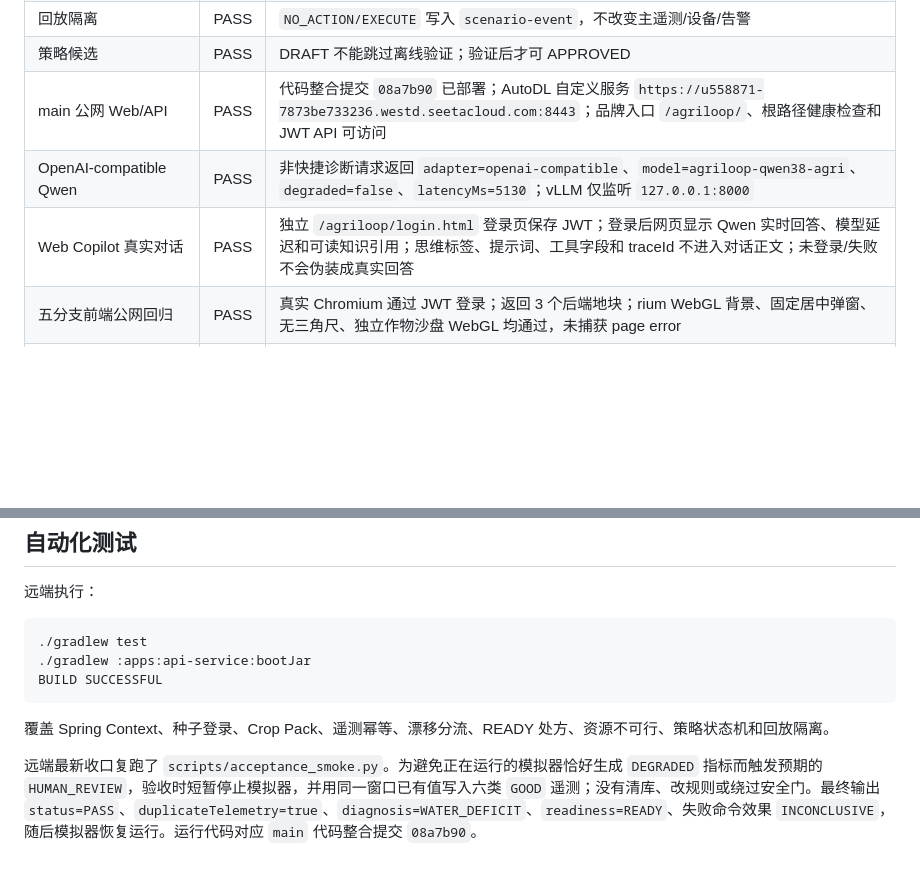
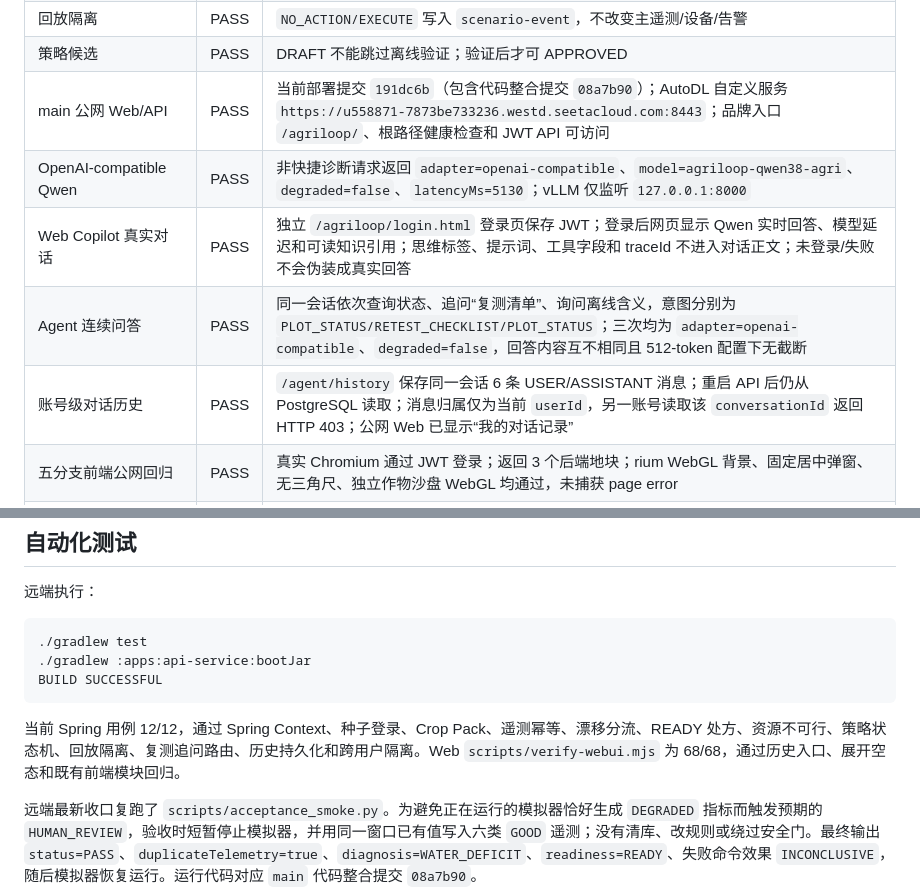
Before and after one commit to FlowerNeverFade/smart-agriculture, a Markdown page: docs/acceptance/REMOTE_ACCEPTANCE.md, 2 parts joined by grey strips. GitHub-like rendering; blank space fills up the shorter version.

Commit message:
docs: record agent conversation acceptance

````diff
--- a/docs/acceptance/REMOTE_ACCEPTANCE.md
+++ b/docs/acceptance/REMOTE_ACCEPTANCE.md
@@ -35,9 +35,11 @@
 | SSE | PASS | 首帧 `event:connected` 可读 |
 | 回放隔离 | PASS | `NO_ACTION/EXECUTE` 写入 `scenario-event`，不改变主遥测/设备/告警 |
 | 策略候选 | PASS | DRAFT 不能跳过离线验证；验证后才可 APPROVED |
-| main 公网 Web/API | PASS | 代码整合提交 `08a7b90` 已部署；AutoDL 自定义服务 `https://u558871-7873be733236.westd.seetacloud.com:8443`；品牌入口 `/agriloop/`、根路径健康检查和 JWT API 可访问 |
+| main 公网 Web/API | PASS | 当前部署提交 `191dc6b`（包含代码整合提交 `08a7b90`）；AutoDL 自定义服务 `https://u558871-7873be733236.westd.seetacloud.com:8443`；品牌入口 `/agriloop/`、根路径健康检查和 JWT API 可访问 |
 | OpenAI-compatible Qwen | PASS | 非快捷诊断请求返回 `adapter=openai-compatible`、`model=agriloop-qwen38-agri`、`degraded=false`、`latencyMs=5130`；vLLM 仅监听 `127.0.0.1:8000` |
 | Web Copilot 真实对话 | PASS | 独立 `/agriloop/login.html` 登录页保存 JWT；登录后网页显示 Qwen 实时回答、模型延迟和可读知识引用；思维标签、提示词、工具字段和 traceId 不进入对话正文；未登录/失败不会伪装成真实回答 |
+| Agent 连续问答 | PASS | 同一会话依次查询状态、追问“复测清单”、询问离线含义，意图分别为 `PLOT_STATUS/RETEST_CHECKLIST/PLOT_STATUS`；三次均为 `adapter=openai-compatible`、`degraded=false`，回答内容互不相同且 512-token 配置下无截断 |
+| 账号级对话历史 | PASS | `/agent/history` 保存同一会话 6 条 USER/ASSISTANT 消息；重启 API 后仍从 PostgreSQL 读取；消息归属仅为当前 `userId`，另一账号读取该 `conversationId` 返回 HTTP 403；公网 Web 已显示“我的对话记录” |
 | 五分支前端公网回归 | PASS | 真实 Chromium 通过 JWT 登录；返回 3 个后端地块；rium WebGL 背景、固定居中弹窗、无三角尺、独立作物沙盘 WebGL 均通过，未捕获 page error |
 | Qwen LoRA 微调与安全回归 | PASS | 双 GPU BF16、LoRA q/k/v/o、rank=8、18 步保守训练；适配器只影响表达，离线/质量降级/控制命令仍由后端硬门拦截 |
 | 数据服务隔离 | PASS | PostgreSQL/MQTT/vLLM 仅内部访问；Spring API 绑定 `127.0.0.1`，公网仅经 Nginx 代理 |
@@ -52,7 +54,7 @@
 BUILD SUCCESSFUL
 ```
 
-覆盖 Spring Context、种子登录、Crop Pack、遥测幂等、漂移分流、READY 处方、资源不可行、策略状态机和回放隔离。
+当前 Spring 用例 12/12，通过 Spring Context、种子登录、Crop Pack、遥测幂等、漂移分流、READY 处方、资源不可行、策略状态机、回放隔离、复测追问路由、历史持久化和跨用户隔离。Web `scripts/verify-webui.mjs` 为 68/68，通过历史入口、展开空态和既有前端模块回归。
 
 远端最新收口复跑了 `scripts/acceptance_smoke.py`。为避免正在运行的模拟器恰好生成 `DEGRADED` 指标而触发预期的 `HUMAN_REVIEW`，验收时短暂停止模拟器，并用同一窗口已有值写入六类 `GOOD` 遥测；没有清库、改规则或绕过安全门。最终输出 `status=PASS`、`duplicateTelemetry=true`、`diagnosis=WATER_DEFICIT`、`readiness=READY`、失败命令效果 `INCONCLUSIVE`，随后模拟器恢复运行。运行代码对应 `main` 代码整合提交 `08a7b90`。
 
````
Also changed, not shown: PROJECT_STATUS.md (+1 -1 lines), TASKS.md (+1 -1 lines).
